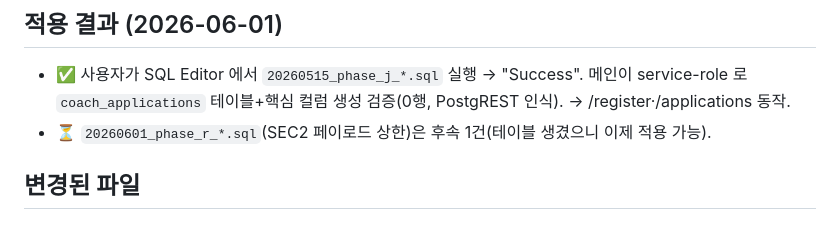
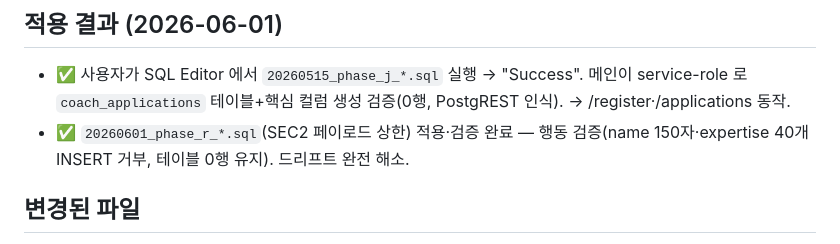
Before and after one commit to udpb/coaching_log, a Markdown page: docs/journey/2026-06-01-migration-drift-phase-j.md, the part around the change. Drawn GitHub-style.

Commit message:
docs: phase_r(SEC2) 적용·검증 완료 — 마이그레이션 드리프트 완전 해소
Co-Authored-By: Claude Opus 4.8 (1M context) <noreply@anthropic.com>

```diff
--- a/docs/journey/2026-06-01-migration-drift-phase-j.md
+++ b/docs/journey/2026-06-01-migration-drift-phase-j.md
@@ -33,7 +33,7 @@
 ## 적용 결과 (2026-06-01)
 
 - ✅ 사용자가 SQL Editor 에서 `20260515_phase_j_*.sql` 실행 → "Success". 메인이 service-role 로 `coach_applications` 테이블+핵심 컬럼 생성 검증(0행, PostgREST 인식). → /register·/applications 동작.
-- ⏳ `20260601_phase_r_*.sql`(SEC2 페이로드 상한)은 후속 1건(테이블 생겼으니 이제 적용 가능).
+- ✅ `20260601_phase_r_*.sql`(SEC2 페이로드 상한) 적용·검증 완료 — 행동 검증(name 150자·expertise 40개 INSERT 거부, 테이블 0행 유지). 드리프트 완전 해소.
 
 ## 변경된 파일
 
```
Also changed, not shown: HANDOFF.md (+1 -1 lines).
